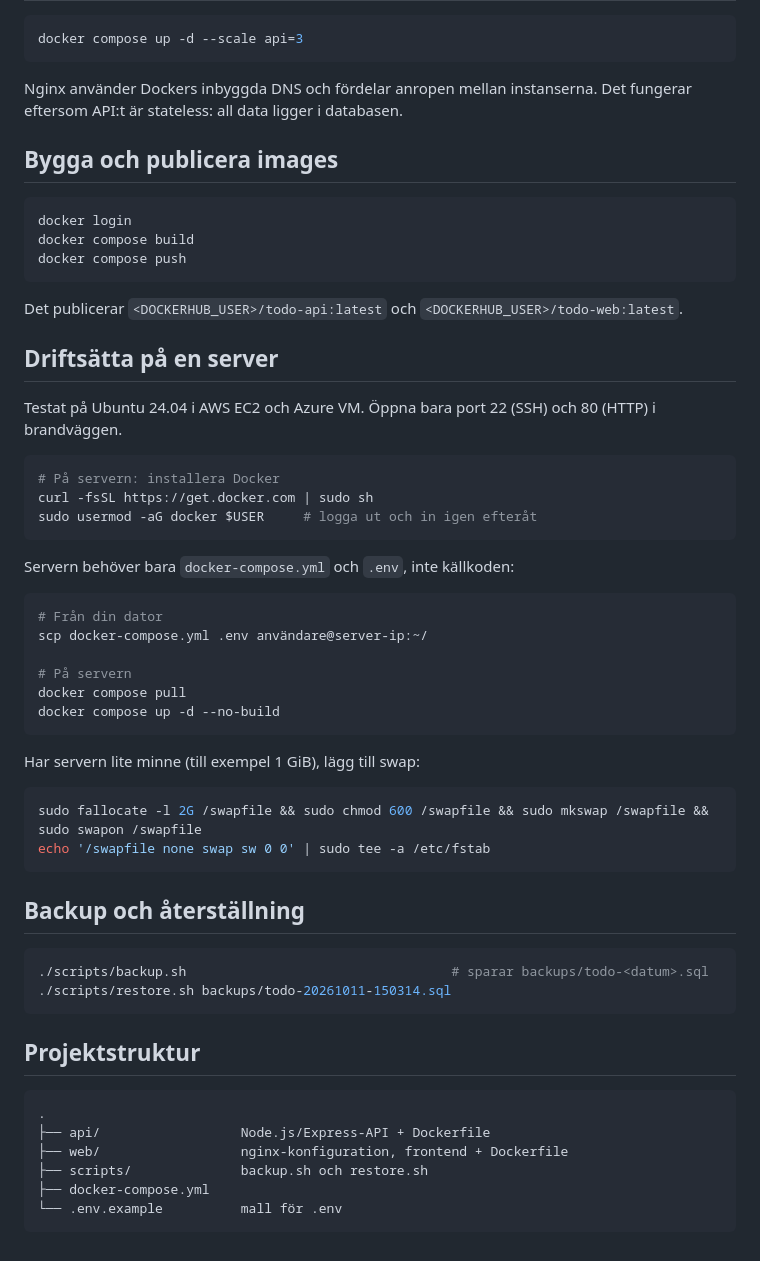
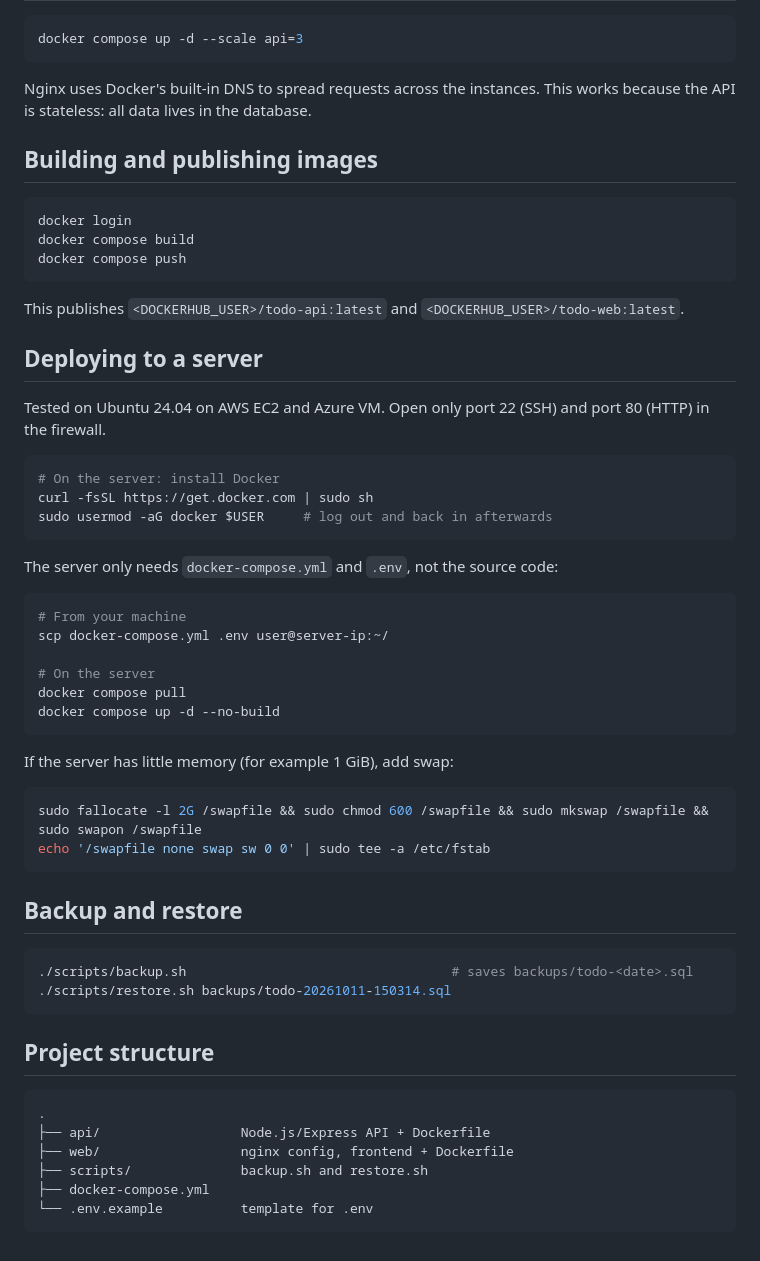
Before and after one commit to williamellings/containerization, a Markdown page: README.md, the part around one of its changes. Rendered like a GitHub page.

````diff
--- a/README.md
+++ b/README.md
@@ -73,57 +73,57 @@ Varje svar har headern `X-Served-By` med namnet på API-instansen som svarade.
 ```bash
 docker compose up -d --scale api=3
 ```
-Nginx använder Dockers inbyggda DNS och fördelar anropen mellan instanserna. Det fungerar eftersom API:t är stateless: all data ligger i databasen.
+Nginx uses Docker's built-in DNS to spread requests across the instances. This works because the API is stateless: all data lives in the database.
 
-## Bygga och publicera images
+## Building and publishing images
 
 ```bash
 docker login
 docker compose build
 docker compose push
 ```
-Det publicerar `<DOCKERHUB_USER>/todo-api:latest` och `<DOCKERHUB_USER>/todo-web:latest`.
+This publishes `<DOCKERHUB_USER>/todo-api:latest` and `<DOCKERHUB_USER>/todo-web:latest`.
 
-## Driftsätta på en server
+## Deploying to a server
 
-Testat på Ubuntu 24.04 i AWS EC2 och Azure VM. Öppna bara port 22 (SSH) och 80 (HTTP) i brandväggen.
+Tested on Ubuntu 24.04 on AWS EC2 and Azure VM. Open only port 22 (SSH) and port 80 (HTTP) in the firewall.
 
 ```bash
-# På servern: installera Docker
+# On the server: install Docker
 curl -fsSL https://get.docker.com | sudo sh
-sudo usermod -aG docker $USER     # logga ut och in igen efteråt
+sudo usermod -aG docker $USER     # log out and back in afterwards
 ```
 
-Servern behöver bara `docker-compose.yml` och `.env`, inte källkoden:
+The server only needs `docker-compose.yml` and `.env`, not the source code:
 ```bash
-# Från din dator
-scp docker-compose.yml .env användare@server-ip:~/
+# From your machine
+scp docker-compose.yml .env user@server-ip:~/
 
-# På servern
+# On the server
 docker compose pull
 docker compose up -d --no-build
 ```
 
-Har servern lite minne (till exempel 1 GiB), lägg till swap:
+If the server has little memory (for example 1 GiB), add swap:
 ```bash
 sudo fallocate -l 2G /swapfile && sudo chmod 600 /swapfile && sudo mkswap /swapfile && sudo swapon /swapfile
 echo '/swapfile none swap sw 0 0' | sudo tee -a /etc/fstab
 ```
 
-## Backup och återställning
+## Backup and restore
 
 ```bash
-./scripts/backup.sh                                  # sparar backups/todo-<datum>.sql
+./scripts/backup.sh                                  # saves backups/todo-<date>.sql
 ./scripts/restore.sh backups/todo-20261011-150314.sql
 ```
 
-## Projektstruktur
+## Project structure
 
 ```
 .
-├── api/                  Node.js/Express-API + Dockerfile
-├── web/                  nginx-konfiguration, frontend + Dockerfile
-├── scripts/              backup.sh och restore.sh
+├── api/                  Node.js/Express API + Dockerfile
+├── web/                  nginx config, frontend + Dockerfile
+├── scripts/              backup.sh and restore.sh
 ├── docker-compose.yml
-└── .env.example          mall för .env
+└── .env.example          template for .env
 ```
````
Also changed, not shown: other parts of README.md (+40 -40 lines).
